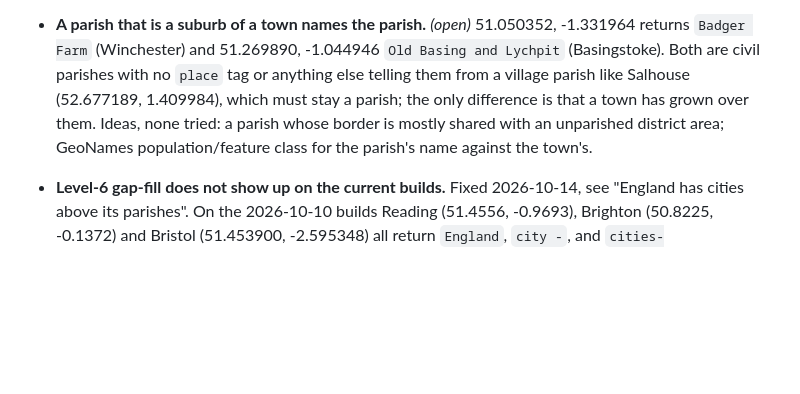
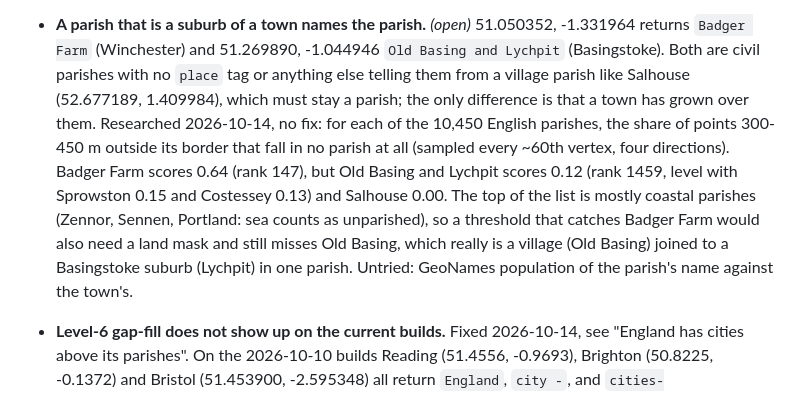
Before and after one commit to ferrybig/loc-to-city, a Markdown page: countries.md, the part around the change. GitHub-like rendering; blank space fills up the shorter version.

Commit message:
countries.md: parish-suburb research for England, no fix
Co-Authored-By: Claude Sonnet 5.5 <noreply@anthropic.com>

```diff
--- a/countries.md
+++ b/countries.md
@@ -1619,9 +1619,17 @@ Ireland and Scotland, `coverageGapFill: [6, 8]`, `wholeUnits` for Wales, and
   -1.044946 `Old Basing and Lychpit` (Basingstoke). Both are civil parishes
   with no `place` tag or anything else telling them from a village parish
   like Salhouse (52.677189, 1.409984), which must stay a parish; the only
-  difference is that a town has grown over them. Ideas, none tried: a parish
-  whose border is mostly shared with an unparished district area; GeoNames
-  population/feature class for the parish's name against the town's.
+  difference is that a town has grown over them. Researched 2026-10-14, no
+  fix: for each of the 10,450 English parishes, the share of points 300-450
+  m outside its border that fall in no parish at all (sampled every ~60th
+  vertex, four directions). Badger Farm scores 0.64 (rank 147), but Old
+  Basing and Lychpit scores 0.12 (rank 1459, level with Sprowston 0.15 and
+  Costessey 0.13) and Salhouse 0.00. The top of the list is mostly coastal
+  parishes (Zennor, Sennen, Portland: sea counts as unparished), so a
+  threshold that catches Badger Farm would also need a land mask and still
+  misses Old Basing, which really is a village (Old Basing) joined to a
+  Basingstoke suburb (Lychpit) in one parish. Untried: GeoNames population
+  of the parish's name against the town's.
 - **Level-6 gap-fill does not show up on the current builds.** Fixed
   2026-10-14, see "England has cities above its parishes". On the 2026-10-10 builds Reading (51.4556, -0.9693), Brighton (50.8225, -0.1372) and Bristol
   (51.453900, -2.595348) all return `England`, `city -`, and
```
